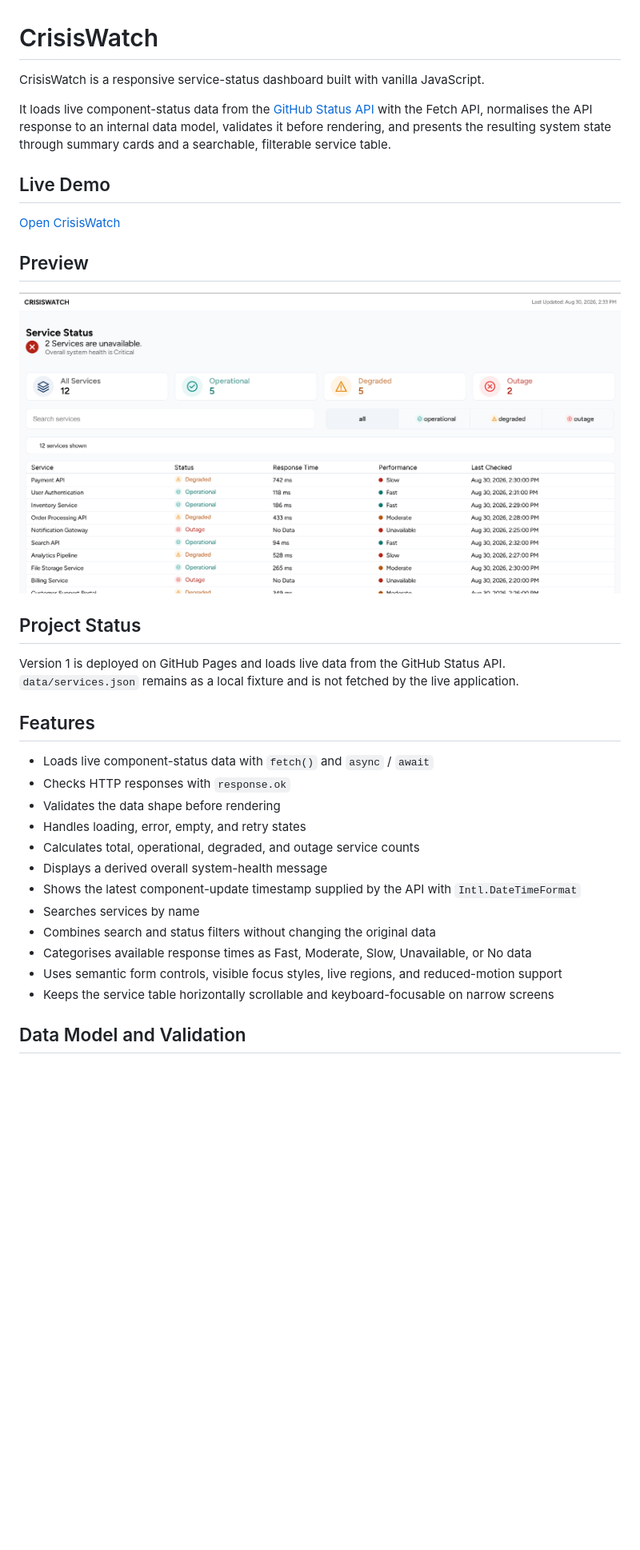
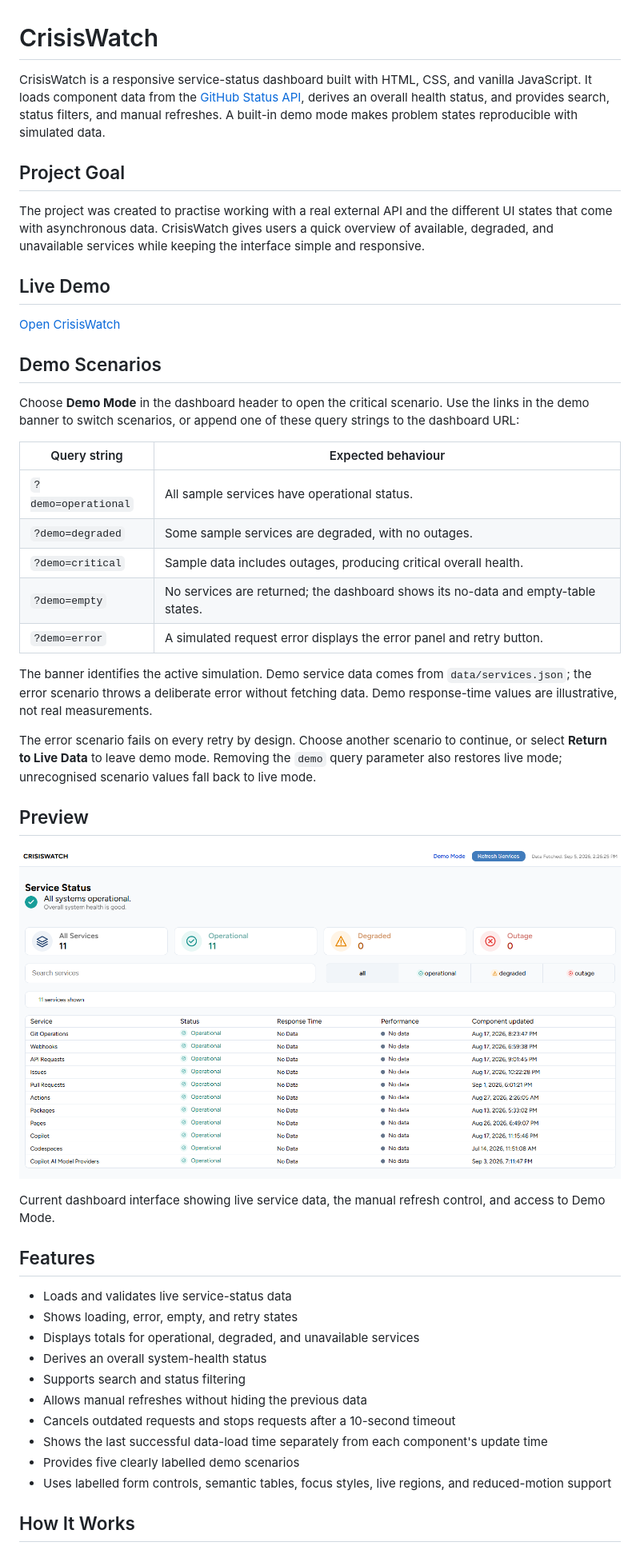
Before and after one commit to rr-cod3s/CrisisWatch, a Markdown page: README.md, the part around one of its changes. Shown at 80% size. Drawn GitHub-style; pictures changed too: images/CrisisWatch_Overview.png; blank space fills up the shorter version.

```diff
--- a/README.md
+++ b/README.md
@@ -1,12 +1,30 @@
 # CrisisWatch
 
-CrisisWatch is a responsive service-status dashboard built with vanilla JavaScript.
+CrisisWatch is a responsive service-status dashboard built with HTML, CSS, and vanilla JavaScript. It loads component data from the [GitHub Status API](https://www.githubstatus.com/api/v2/summary.json), derives an overall health status, and provides search, status filters, and manual refreshes. A built-in demo mode makes problem states reproducible with simulated data.
 
-It loads live component-status data from the [GitHub Status API](https://www.githubstatus.com/api/v2/summary.json) with the Fetch API, normalises the API response to an internal data model, validates it before rendering, and presents the resulting system state through summary cards and a searchable, filterable service table.
+## Project Goal
+
+The project was created to practise working with a real external API and the different UI states that come with asynchronous data. CrisisWatch gives users a quick overview of available, degraded, and unavailable services while keeping the interface simple and responsive.
 
 ## Live Demo
 
 [Open CrisisWatch](https://rr-cod3s.github.io/CrisisWatch/)
 
+## Demo Scenarios
+
+Choose **Demo Mode** in the dashboard header to open the critical scenario. Use the links in the demo banner to switch scenarios, or append one of these query strings to the dashboard URL:
+
+| Query string | Expected behaviour |
+| --- | --- |
+| `?demo=operational` | All sample services have operational status. |
+| `?demo=degraded` | Some sample services are degraded, with no outages. |
+| `?demo=critical` | Sample data includes outages, producing critical overall health. |
+| `?demo=empty` | No services are returned; the dashboard shows its no-data and empty-table states. |
+| `?demo=error` | A simulated request error displays the error panel and retry button. |
+
+The banner identifies the active simulation. Demo service data comes from `data/services.json`; the error scenario throws a deliberate error without fetching data. Demo response-time values are illustrative, not real measurements.
+
+The error scenario fails on every retry by design. Choose another scenario to continue, or select **Return to Live Data** to leave demo mode. Removing the `demo` query parameter also restores live mode; unrecognised scenario values fall back to live mode.
+
 ## Preview
 
@@ -14,22 +32,18 @@ It loads live component-status data from the [GitHub Status API](https://www.git
 
-## Project Status
-
-Version 1 is deployed on GitHub Pages and loads live data from the GitHub Status API. `data/services.json` remains as a local fixture and is not fetched by the live application.
+Current dashboard interface showing live service data, the manual refresh control, and access to Demo Mode.
 
 ## Features
 
-- Loads live component-status data with `fetch()` and `async` / `await`
-- Checks HTTP responses with `response.ok`
-- Validates the data shape before rendering
-- Handles loading, error, empty, and retry states
-- Calculates total, operational, degraded, and outage service counts
-- Displays a derived overall system-health message
-- Shows the latest component-update timestamp supplied by the API with `Intl.DateTimeFormat`
-- Searches services by name
-- Combines search and status filters without changing the original data
-- Categorises available response times as Fast, Moderate, Slow, Unavailable, or No data
-- Uses semantic form controls, visible focus styles, live regions, and reduced-motion support
-- Keeps the service table horizontally scrollable and keyboard-focusable on narrow screens
+- Loads and validates live service-status data
+- Shows loading, error, empty, and retry states
+- Displays totals for operational, degraded, and unavailable services
+- Derives an overall system-health status
+- Supports search and status filtering
+- Allows manual refreshes without hiding the previous data
+- Cancels outdated requests and stops requests after a 10-second timeout
+- Shows the last successful data-load time separately from each component's update time
+- Provides five clearly labelled demo scenarios
+- Uses labelled form controls, semantic tables, focus styles, live regions, and reduced-motion support
 
-## Data Model and Validation
+## How It Works
 
```
Also changed, not shown: other parts of README.md (+77 -50 lines), images/favicon-64.png (added), images/favicon.png (deleted), 1 other file.
